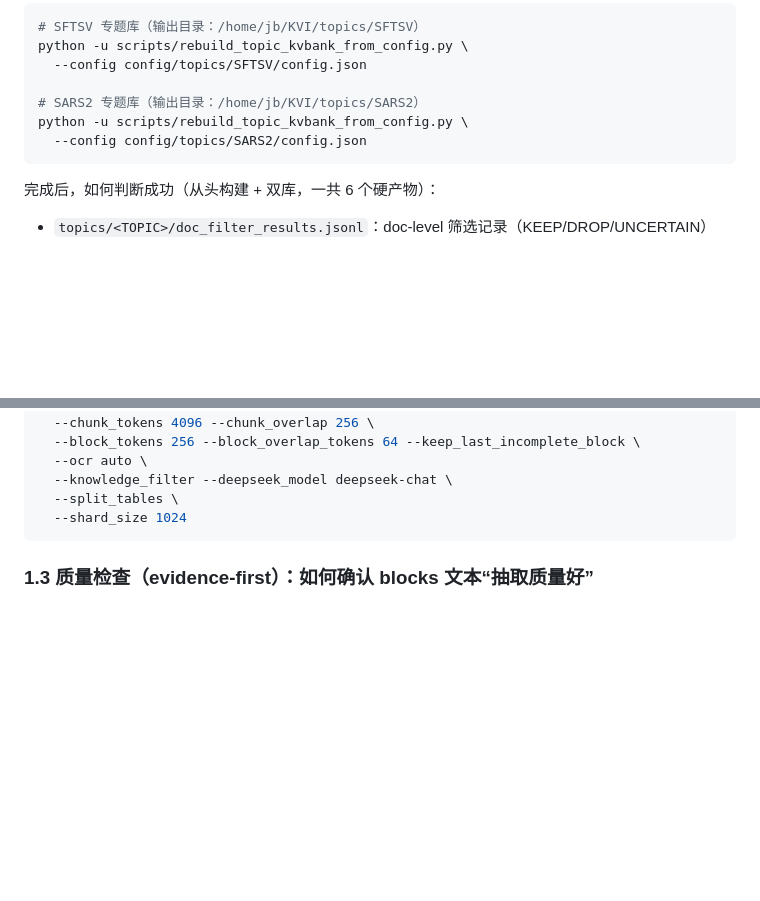
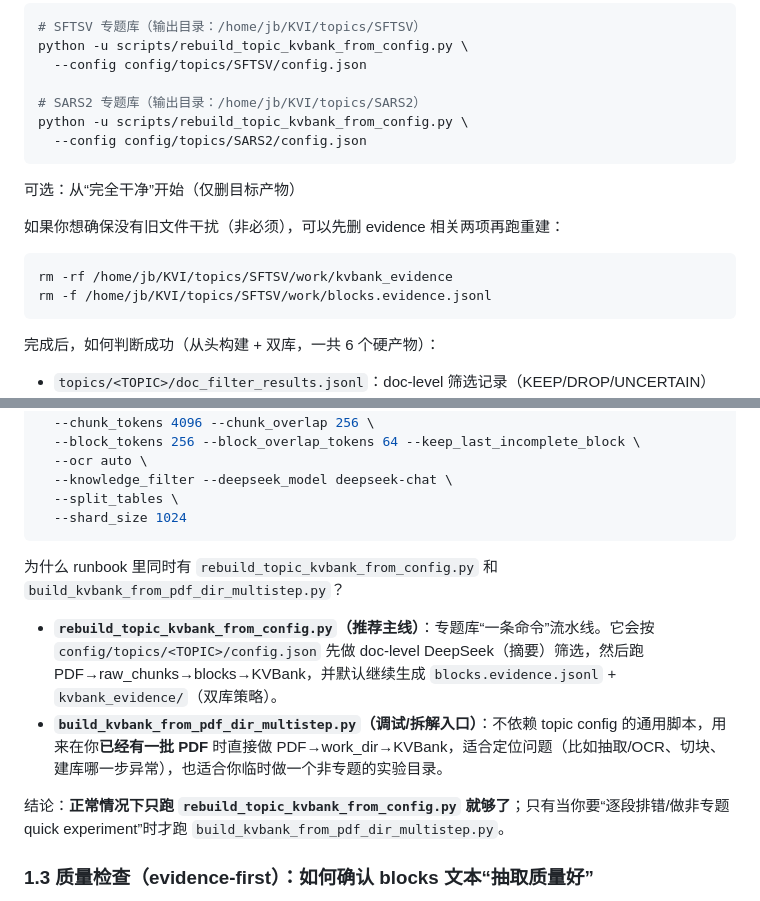
Before and after one commit to jubin75/KVI, a Markdown page: docs/90_experiment_runbook_linux.md, 2 parts joined by grey strips. GitHub-like rendering; blank space fills up the shorter version.

Commit message:
修正runbook的抽取evidence的命令逻辑

````diff
--- a/docs/90_experiment_runbook_linux.md
+++ b/docs/90_experiment_runbook_linux.md
@@ -175,6 +175,15 @@ python -u scripts/rebuild_topic_kvbank_from_config.py \
   --config config/topics/SARS2/config.json
 ```
 
+可选：从“完全干净”开始（仅删目标产物）
+
+如果你想确保没有旧文件干扰（非必须），可以先删 evidence 相关两项再跑重建：
+
+```bash
+rm -rf /home/jb/KVI/topics/SFTSV/work/kvbank_evidence
+rm -f /home/jb/KVI/topics/SFTSV/work/blocks.evidence.jsonl
+```
+
 完成后，如何判断成功（从头构建 + 双库，一共 6 个硬产物）：
 - `topics/<TOPIC>/doc_filter_results.jsonl`：doc-level 筛选记录（KEEP/DROP/UNCERTAIN）
 - `topics/<TOPIC>/pdfs/`：KEEP 的 PDF（默认软链）
@@ -263,6 +272,13 @@ python -u scripts/build_kvbank_from_pdf_dir_multistep.py \
   --split_tables \
   --shard_size 1024
 ```
+
+为什么 runbook 里同时有 `rebuild_topic_kvbank_from_config.py` 和 `build_kvbank_from_pdf_dir_multistep.py`？
+
+- **`rebuild_topic_kvbank_from_config.py`（推荐主线）**：专题库“一条命令”流水线。它会按 `config/topics/<TOPIC>/config.json` 先做 doc-level DeepSeek（摘要）筛选，然后跑 PDF→raw_chunks→blocks→KVBank，并默认继续生成 `blocks.evidence.jsonl` + `kvbank_evidence/`（双库策略）。
+- **`build_kvbank_from_pdf_dir_multistep.py`（调试/拆解入口）**：不依赖 topic config 的通用脚本，用来在你**已经有一批 PDF** 时直接做 PDF→work_dir→KVBank，适合定位问题（比如抽取/OCR、切块、建库哪一步异常），也适合你临时做一个非专题的实验目录。
+
+结论：**正常情况下只跑 `rebuild_topic_kvbank_from_config.py` 就够了**；只有当你要“逐段排错/做非专题 quick experiment”时才跑 `build_kvbank_from_pdf_dir_multistep.py`。
 
 ### 1.3 质量检查（evidence-first）：如何确认 blocks 文本“抽取质量好”
 
````
